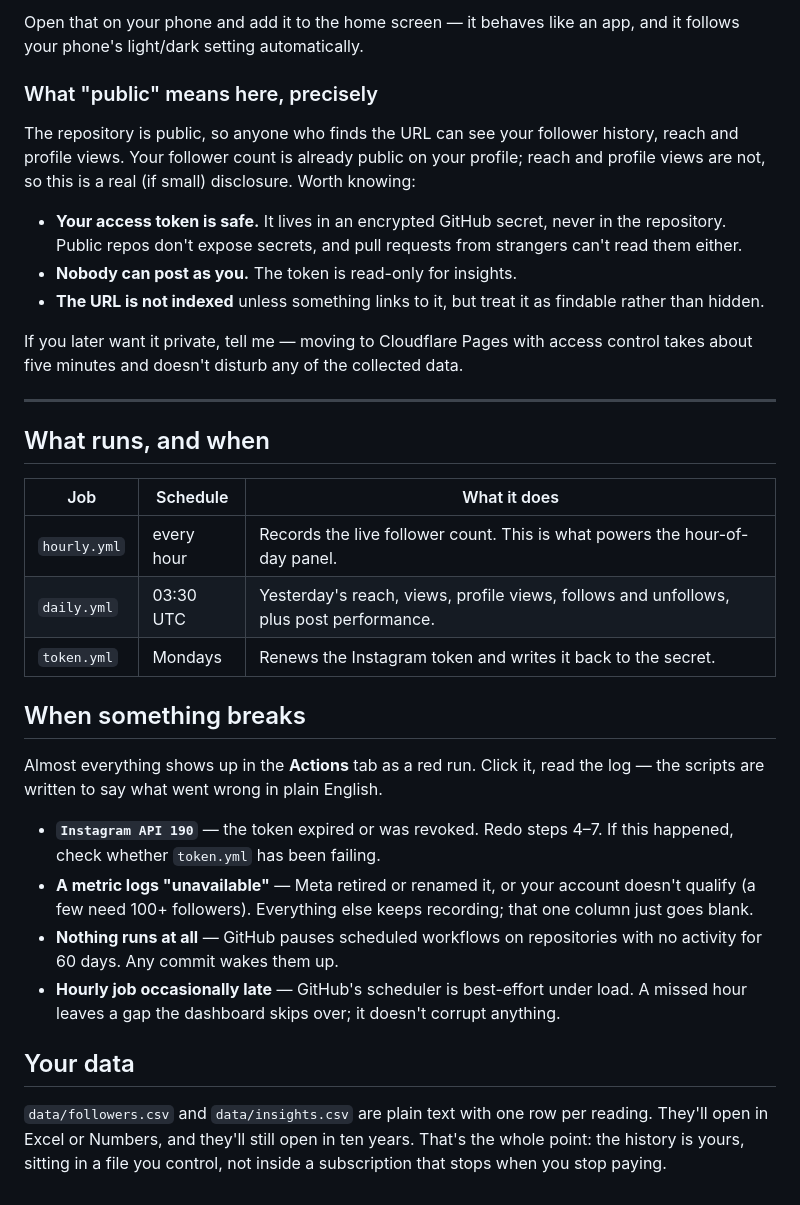
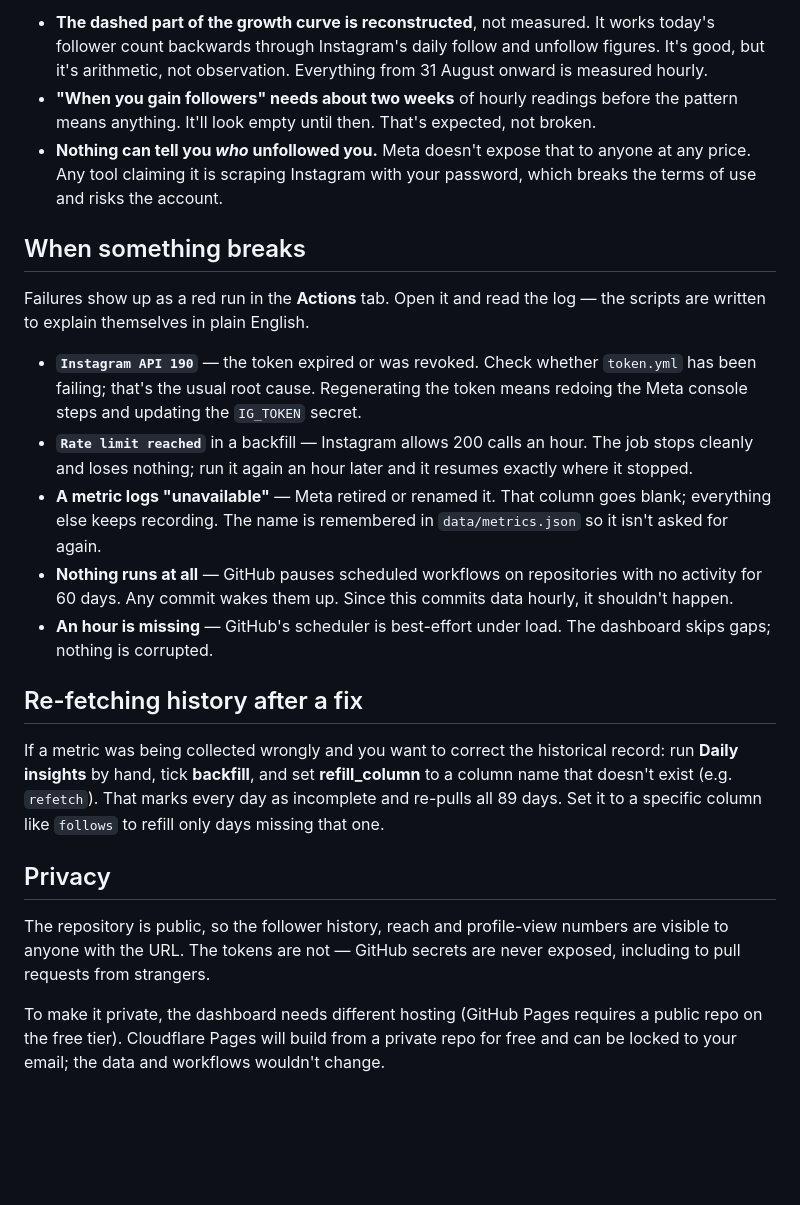
Before and after one commit to jaredartt/jaredartt-tracker, a Markdown page: SETUP.md, the part around one of its changes. GitHub-like rendering; blank space fills up the shorter version.

Commit message:
Rewrite the guide as an operating reference now that setup is complete

```diff
--- a/SETUP.md
+++ b/SETUP.md
@@ -106,50 +42,23 @@ https://YOUR-USERNAME.github.io/jaredartt-tracker/
-Open that on your phone and add it to the home screen — it behaves like an app, and
-it follows your phone's light/dark setting automatically.
-
-### What "public" means here, precisely
-
-The repository is public, so anyone who finds the URL can see your follower history,
-reach and profile views. Your follower count is already public on your profile; reach
-and profile views are not, so this is a real (if small) disclosure. Worth knowing:
-
-- **Your access token is safe.** It lives in an encrypted GitHub secret, never in the
-  repository. Public repos don't expose secrets, and pull requests from strangers
-  can't read them either.
-- **Nobody can post as you.** The token is read-only for insights.
-- **The URL is not indexed** unless something links to it, but treat it as findable
-  rather than hidden.
-
-If you later want it private, tell me — moving to Cloudflare Pages with access
-control takes about five minutes and doesn't disturb any of the collected data.
-
----
-
-## What runs, and when
-
-| Job | Schedule | What it does |
-|---|---|---|
-| `hourly.yml` | every hour | Records the live follower count. This is what powers the hour-of-day panel. |
-| `daily.yml` | 03:30 UTC | Yesterday's reach, views, profile views, follows and unfollows, plus post performance. |
-| `token.yml` | Mondays | Renews the Instagram token and writes it back to the secret. |
+- **The dashed part of the growth curve is reconstructed**, not measured. It works today's follower count backwards through Instagram's daily follow and unfollow figures. It's good, but it's arithmetic, not observation. Everything from 31 August onward is measured hourly.
+- **"When you gain followers" needs about two weeks** of hourly readings before the pattern means anything. It'll look empty until then. That's expected, not broken.
+- **Nothing can tell you *who* unfollowed you.** Meta doesn't expose that to anyone at any price. Any tool claiming it is scraping Instagram with your password, which breaks the terms of use and risks the account.
 
 ## When something breaks
 
-Almost everything shows up in the **Actions** tab as a red run. Click it, read the
-log — the scripts are written to say what went wrong in plain English.
+Failures show up as a red run in the **Actions** tab. Open it and read the log — the scripts are written to explain themselves in plain English.
 
-- **`Instagram API 190`** — the token expired or was revoked. Redo steps 4–7. If
-  this happened, check whether `token.yml` has been failing.
-- **A metric logs "unavailable"** — Meta retired or renamed it, or your account
-  doesn't qualify (a few need 100+ followers). Everything else keeps recording; that
-  one column just goes blank.
-- **Nothing runs at all** — GitHub pauses scheduled workflows on repositories with
-  no activity for 60 days. Any commit wakes them up.
-- **Hourly job occasionally late** — GitHub's scheduler is best-effort under load.
-  A missed hour leaves a gap the dashboard skips over; it doesn't corrupt anything.
+- **`Instagram API 190`** — the token expired or was revoked. Check whether `token.yml` has been failing; that's the usual root cause. Regenerating the token means redoing the Meta console steps and updating the `IG_TOKEN` secret.
+- **`Rate limit reached`** in a backfill — Instagram allows 200 calls an hour. The job stops cleanly and loses nothing; run it again an hour later and it resumes exactly where it stopped.
+- **A metric logs "unavailable"** — Meta retired or renamed it. That column goes blank; everything else keeps recording. The name is remembered in `data/metrics.json` so it isn't asked for again.
+- **Nothing runs at all** — GitHub pauses scheduled workflows on repositories with no activity for 60 days. Any commit wakes them up. Since this commits data hourly, it shouldn't happen.
+- **An hour is missing** — GitHub's scheduler is best-effort under load. The dashboard skips gaps; nothing is corrupted.
 
-## Your data
+## Re-fetching history after a fix
 
-`data/followers.csv` and `data/insights.csv` are plain text with one row per
-reading. They'll open in Excel or Numbers, and they'll still open in ten years.
-That's the whole point: the history is yours, sitting in a file you control, not
-inside a subscription that stops when you stop paying.
+If a metric was being collected wrongly and you want to correct the historical record: run **Daily insights** by hand, tick **backfill**, and set **refill_column** to a column name that doesn't exist (e.g. `refetch`). That marks every day as incomplete and re-pulls all 89 days. Set it to a specific column like `follows` to refill only days missing that one.
+
+## Privacy
+
+The repository is public, so the follower history, reach and profile-view numbers are visible to anyone with the URL. The tokens are not — GitHub secrets are never exposed, including to pull requests from strangers.
+
+To make it private, the dashboard needs different hosting (GitHub Pages requires a public repo on the free tier). Cloudflare Pages will build from a private repo for free and can be locked to your email; the data and workflows wouldn't change.
```
Also changed, not shown: other parts of SETUP.md (+24 -88 lines).
